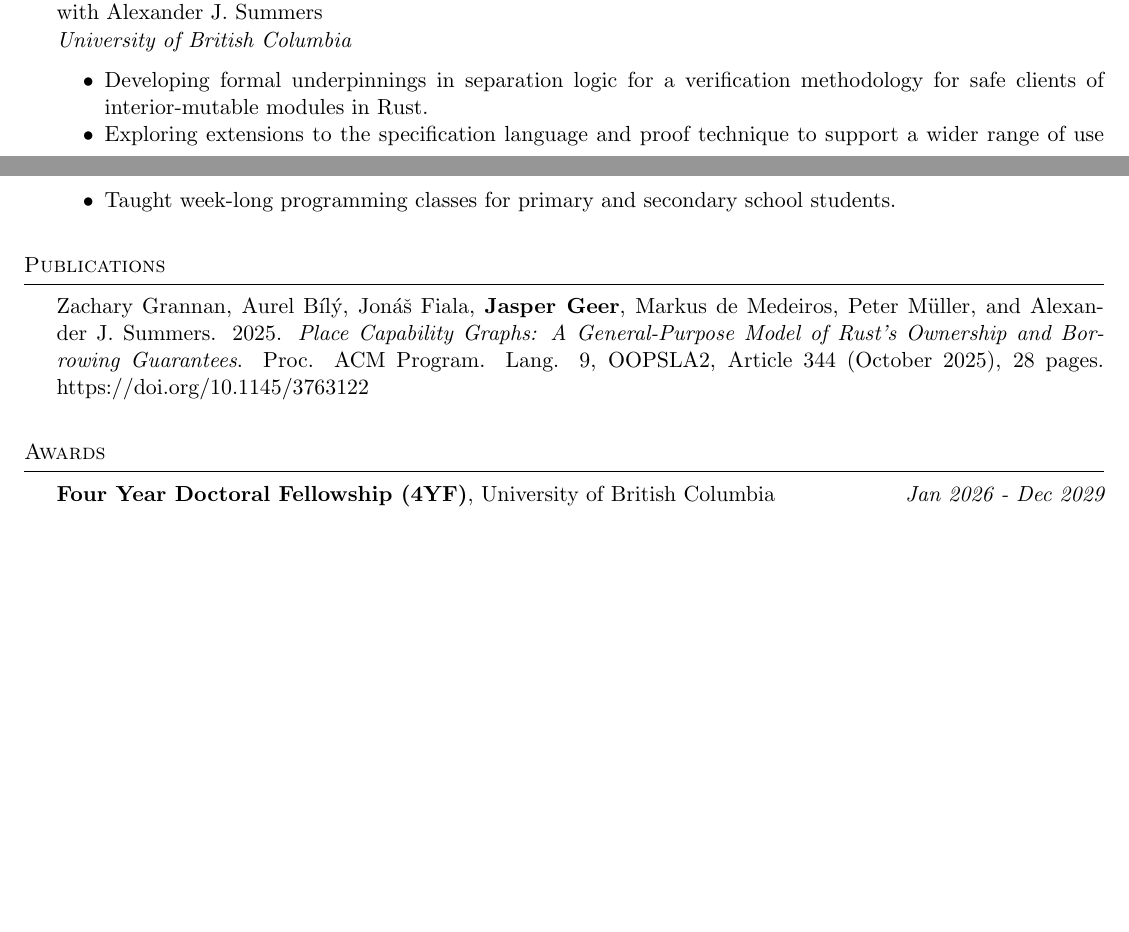
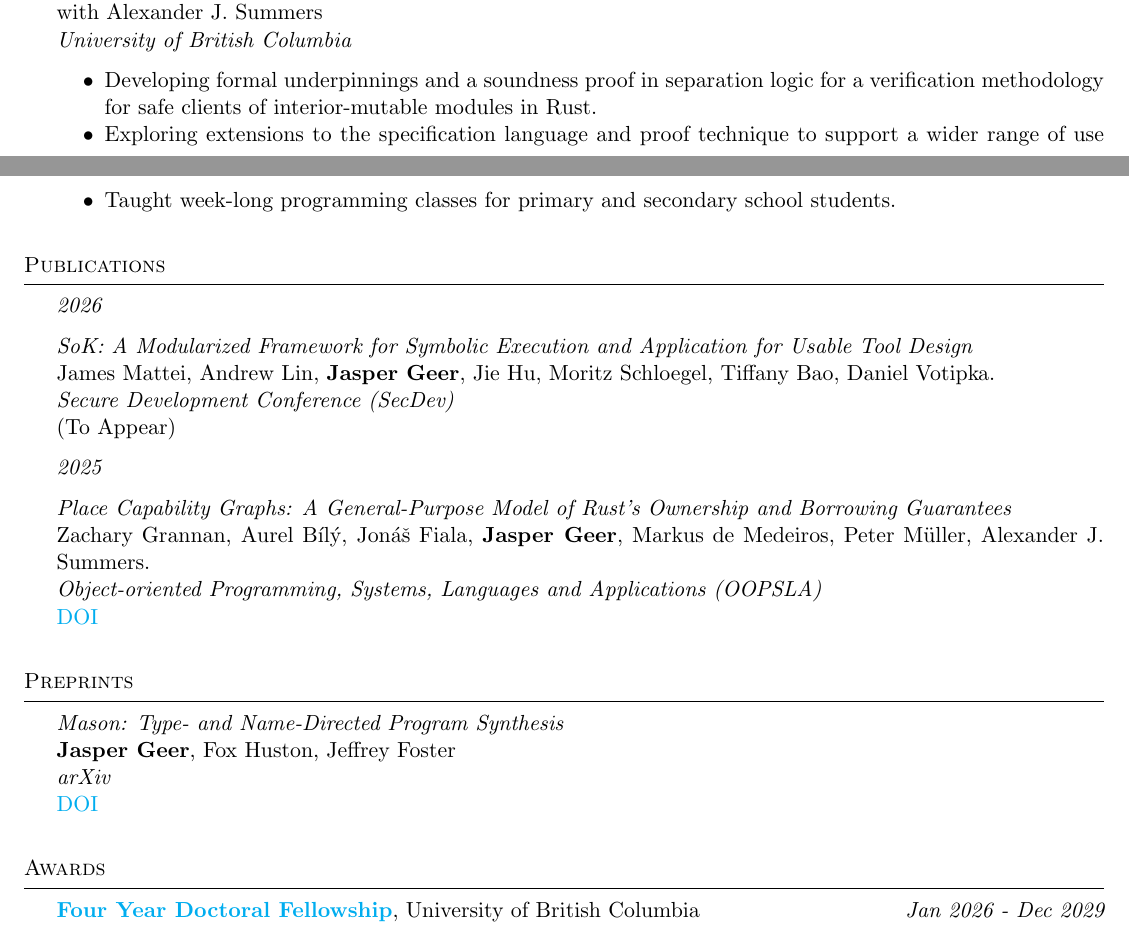
Before and after one commit to jaspergeer/cv, a LaTeX CV (cv.tex): two parts of pages 1 and 2 of 2 before the commit and two parts of pages 1 and 2 of 3 after it, joined at a grey line, cut so that both start at the same text, the shorter picture padded with empty space. Compiled offline with pdfLaTeX.

Commit message:
update pubs

```diff
--- a/cv.tex
+++ b/cv.tex
@@ -24,6 +24,13 @@
   \href{https://www.jaspergeer.com}{\textbf{www.jaspergeer.com}}}
 \usepackage{enumitem}
 \setlist[itemize]{noitemsep}
+
+\hypersetup{
+    colorlinks=true,
+    filecolor=magenta,
+    urlcolor=cyan,
+    pdfpagemode=FullScreen,
+    }
 
 \begin{document}
 
@@ -59,7 +66,7 @@
 with Alexander J. Summers\\
 {\it University of British Columbia}
 \begin{itemize}
-    \item Developing formal underpinnings in separation logic for a verification methodology for safe clients of interior-mutable modules in Rust.
+    \item Developing formal underpinnings and a soundness proof in separation logic for a verification methodology for safe clients of interior-mutable modules in Rust.
     \item Exploring extensions to the specification language and proof technique to support a wider range of use cases.
 \end{itemize}
 
@@ -130,14 +137,35 @@ with Daniel Votipka\\
 %--------------------------------------------------------------------------------
 %    PUBLICATIONS -----------------------------------------------------------------------------------------------
 \begin{rSection}{Publications}
-  Zachary Grannan, Aurel Bílý, Jonáš Fiala, \textbf{Jasper Geer}, Markus de Medeiros, Peter Müller, and Alexander J. Summers. 2025. \emph{Place Capability Graphs: A General-Purpose Model of Rust’s Ownership and Borrowing Guarantees}. Proc. ACM Program. Lang. 9, OOPSLA2, Article 344 (October 2025), 28 pages. https://doi.org/10.1145/3763122
+  {\it 2026}
+
+  {\em SoK: A Modularized Framework for Symbolic Execution and Application for Usable Tool Design}
+  \\ James Mattei, Andrew Lin, \textbf{Jasper Geer}, Jie Hu, Moritz Schloegel, Tiffany Bao, Daniel Votipka.
+  \\ {\it Secure Development Conference (SecDev)}
+  \\ (To Appear)
+
+  {\it 2025}
+
+  {\em Place Capability Graphs: A General-Purpose Model of Rust’s Ownership and Borrowing Guarantees}
+  \\ Zachary Grannan, Aurel Bílý, Jonáš Fiala, \textbf{Jasper Geer}, Markus de Medeiros, Peter Müller, Alexander J. Summers.
+  \\ {\it Object-oriented Programming, Systems, Languages and Applications (OOPSLA)}
+  \\ \href{https://doi.org/10.1145/3763122}{DOI}
+\end{rSection}
+
+%--------------------------------------------------------------------------------
+%    PREPRINTS -----------------------------------------------------------------------------------------------
+\begin{rSection}{Preprints}
+  {\em Mason: Type- and Name-Directed Program Synthesis}
+  \\\textbf{Jasper Geer}, Fox Huston, Jeffrey Foster
+  \\ {\it arXiv}
+  \\ \href{https://doi.org/10.48550/arXiv.2602.16981}{DOI}
 \end{rSection}
 
 %--------------------------------------------------------------------------------
 %    AWARDS
 %-----------------------------------------------------------------------------------------------
 \begin{rSection}{Awards}
-{\bf Four Year Doctoral Fellowship (4YF)}{, University of British Columbia
+{\bf \href{https://www.grad.ubc.ca/awards/four-year-doctoral-fellowship-4yf}{Four Year Doctoral Fellowship}}{, University of British Columbia
 } \hfill{\em Jan 2026 - Dec 2029}
 
 \end{rSection}
```
Also changed, not shown: cv.tex (3 more changed lines).
